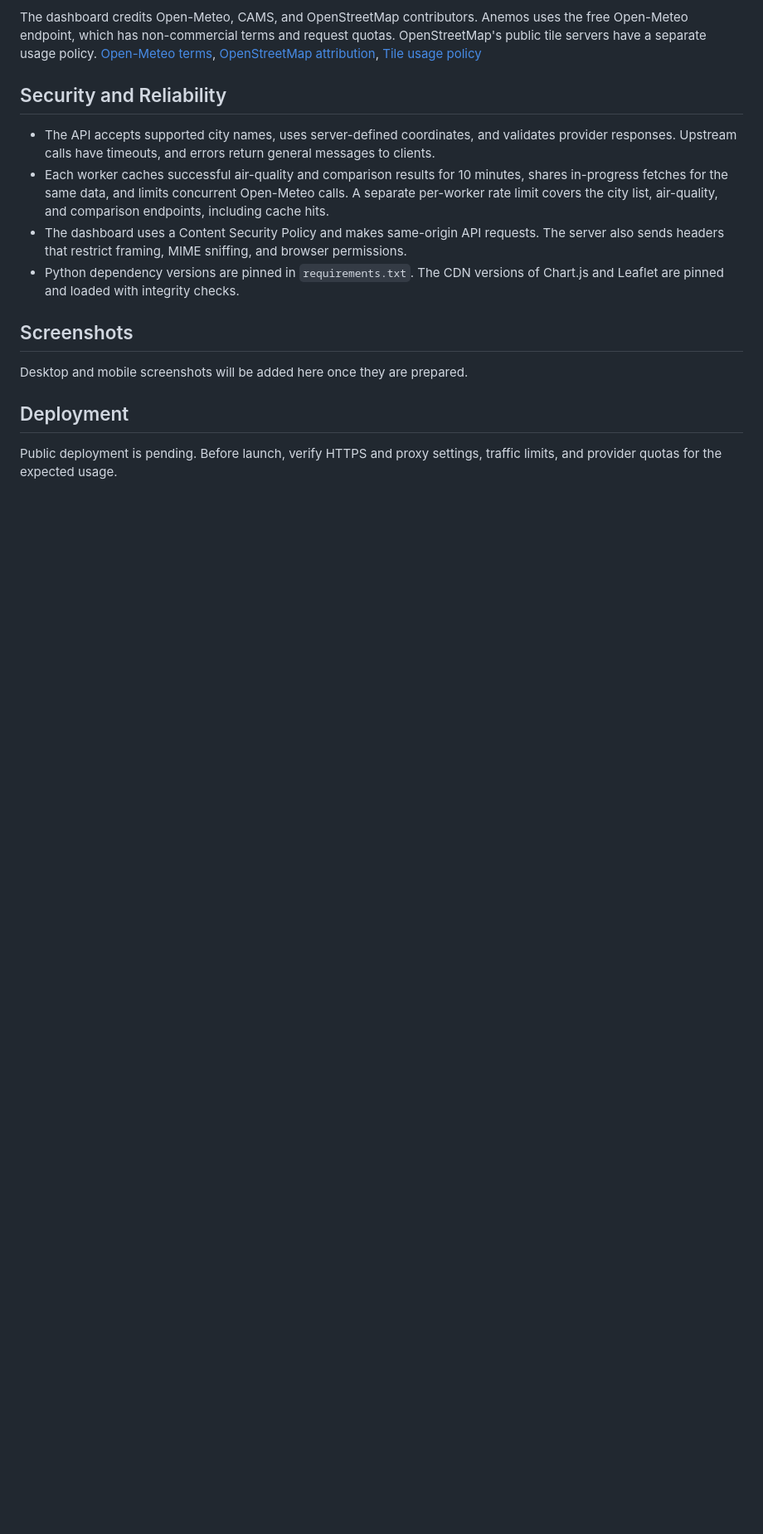
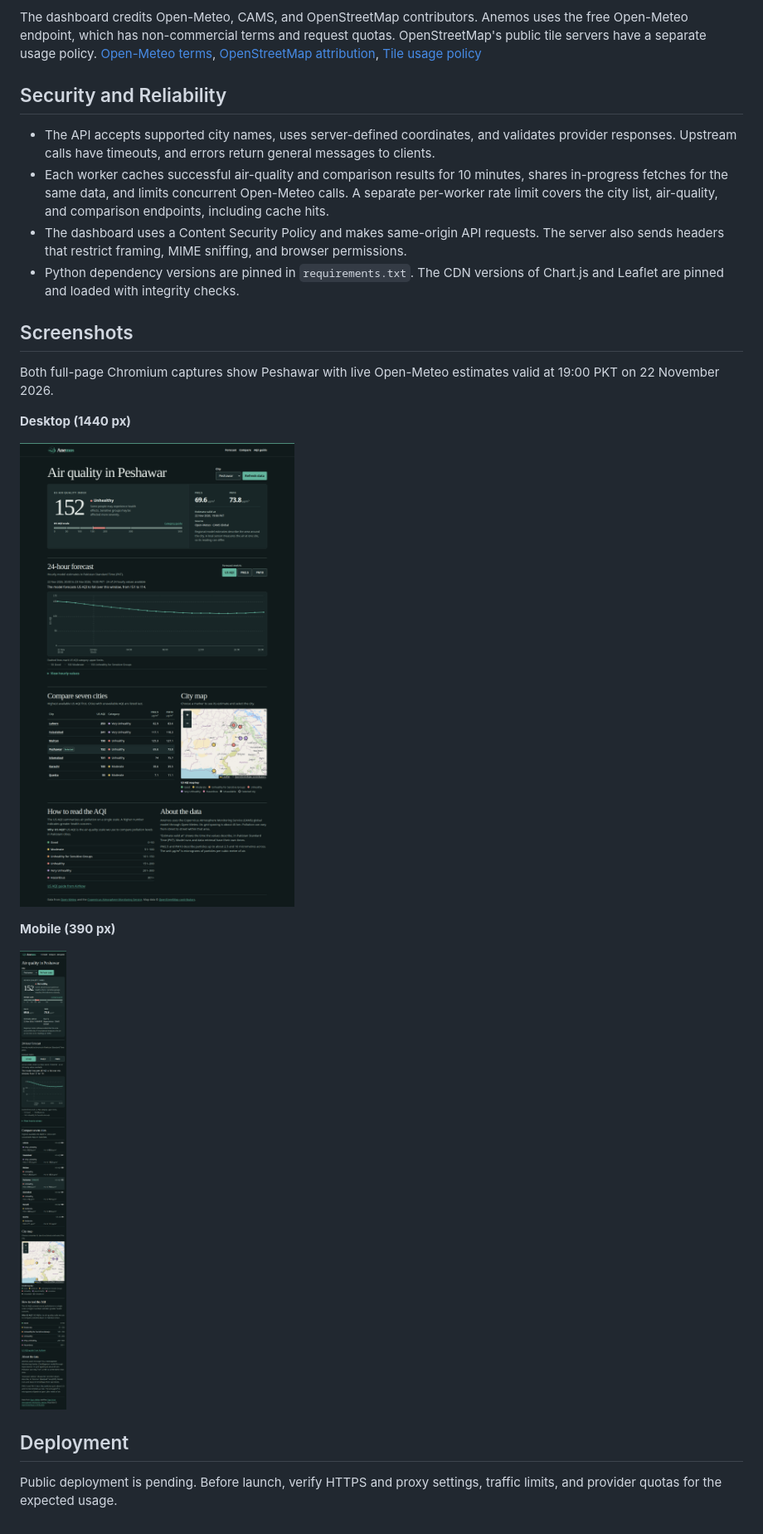
Before and after one commit to Noor-hassan967/anemos, a Markdown page: README.md, the part around the change. Shown at 83% size. GitHub-like rendering; pictures changed too: docs/screenshots/anemos-desktop.png (added), docs/screenshots/anemos-mobile.png (added); blank space fills up the shorter version.

Commit message:
docs: add live Anemos portfolio screenshots

```diff
--- a/README.md
+++ b/README.md
@@ -94,7 +94,15 @@ The dashboard credits Open-Meteo, CAMS, and OpenStreetMap contributors. Anemos u
 
 ## Screenshots
 
-Desktop and mobile screenshots will be added here once they are prepared.
+Both full-page Chromium captures show Peshawar with live Open-Meteo estimates valid at 19:00 PKT on 22 November 2026.
+
+**Desktop (1440 px)**
+
+![Anemos desktop dashboard with the AQI overview, forecast, city comparison, and map](docs/screenshots/anemos-desktop.png)
+
+**Mobile (390 px)**
+
+![Anemos mobile dashboard with the AQI overview, forecast, city comparison, and map](docs/screenshots/anemos-mobile.png)
 
 ## Deployment
 
```
